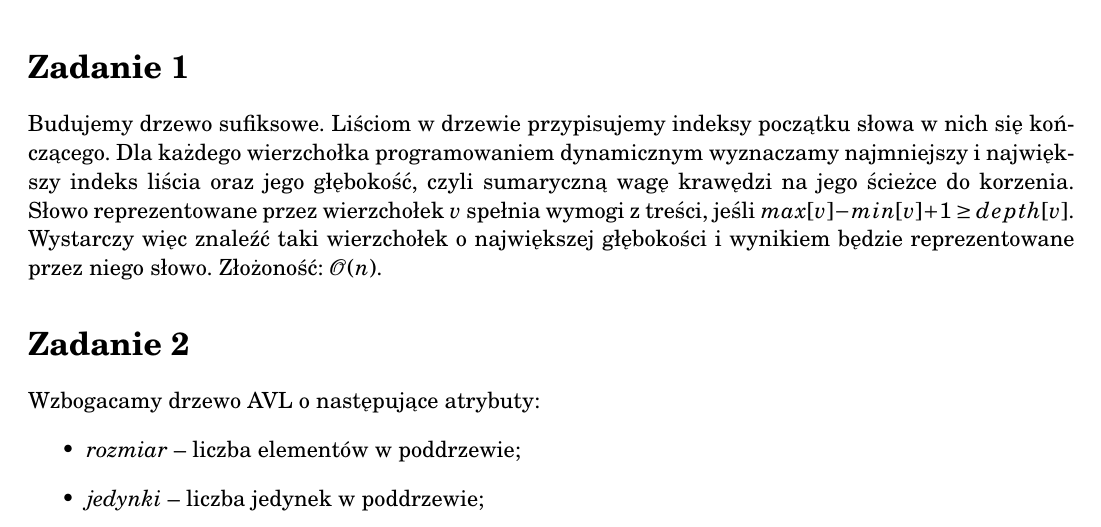
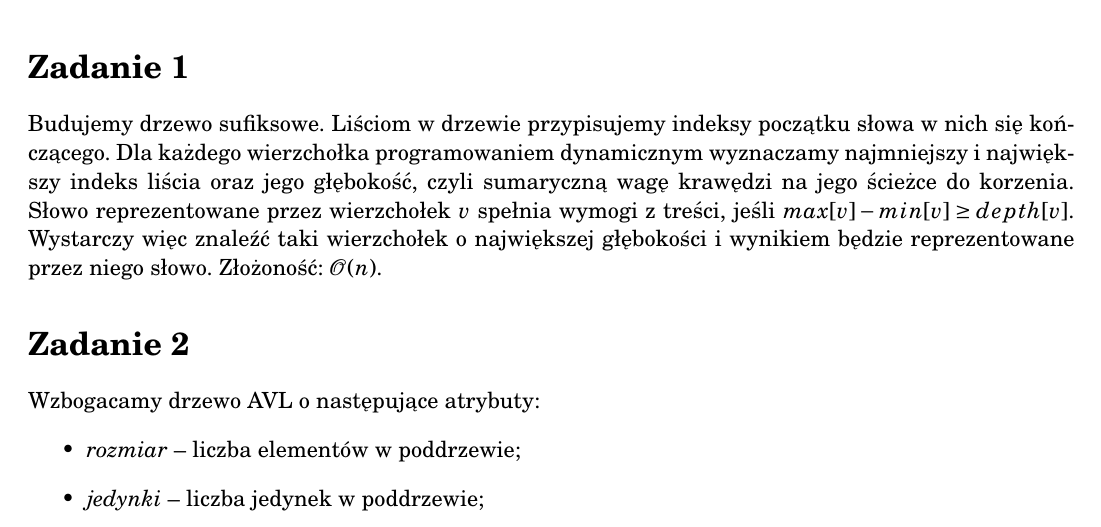
Before and after one commit to Rentib/AiSD-zadania, a LaTeX document (egzaminy/2014-15.tex): part of page 1 of 2, cut so that both start at the same text. Compiled offline with pdfLaTeX.

Commit message:
Egzamin 2014/15 - zadanie 1 (fix)

```diff
--- a/egzaminy/2014-15.tex
+++ b/egzaminy/2014-15.tex
@@ -32,7 +32,7 @@ Budujemy drzewo sufiksowe. Liściom w drzewie przypisujemy indeksy początku
 słowa w nich się kończącego. Dla każdego wierzchołka programowaniem dynamicznym
 wyznaczamy najmniejszy i największy indeks liścia oraz jego głębokość, czyli
 sumaryczną wagę krawędzi na jego ścieżce do korzenia. Słowo reprezentowane
-przez wierzchołek $v$ spełnia wymogi z treści, jeśli $max[v] - min[v] + 1 \ge
+przez wierzchołek $v$ spełnia wymogi z treści, jeśli $max[v] - min[v] \ge
 depth[v]$. Wystarczy więc znaleźć taki wierzchołek o największej głębokości
 i wynikiem będzie reprezentowane przez niego słowo.
 Złożoność: $\MCALO(n)$.
```
